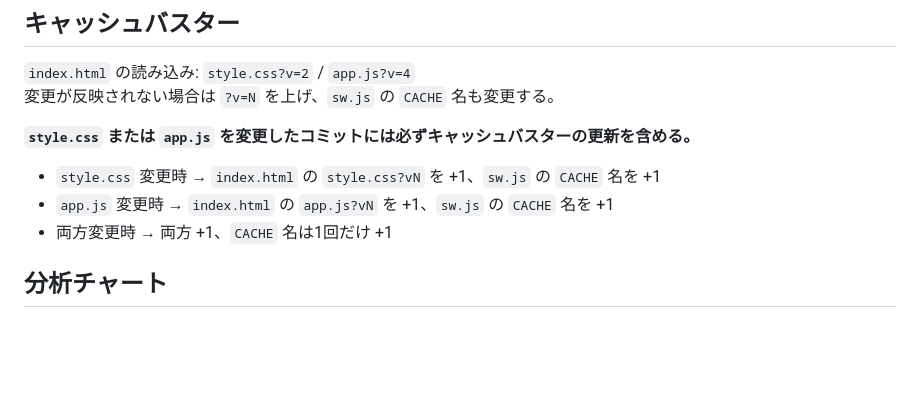
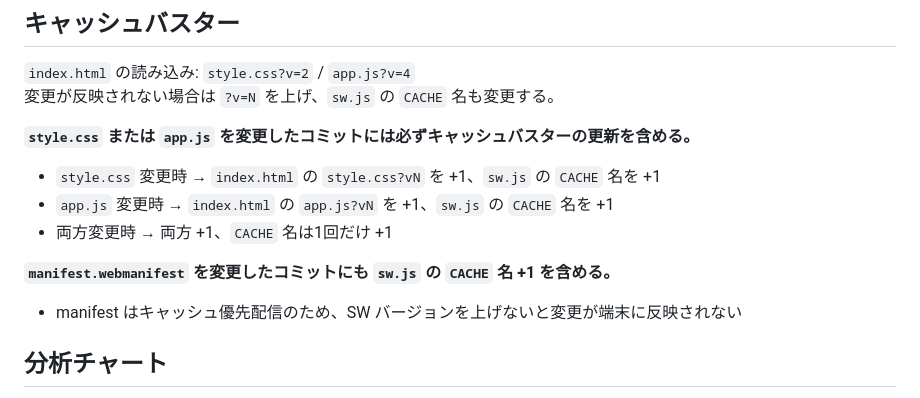
Before and after one commit to twoweller-hub/workoutlog2, a Markdown page: CLAUDE.md, the part around the change. Drawn GitHub-style; blank space fills up the shorter version.

Commit message:
CLAUDE.md: manifest変更時もSWキャッシュバスター更新が必要なルールを追記
Co-Authored-By: Claude Sonnet 4.6 <noreply@anthropic.com>

```diff
--- a/CLAUDE.md
+++ b/CLAUDE.md
@@ -227,6 +227,9 @@ const S = {
 - `app.js` 変更時 → `index.html` の `app.js?vN` を +1、`sw.js` の `CACHE` 名を +1
 - 両方変更時 → 両方 +1、`CACHE` 名は1回だけ +1
 
+**`manifest.webmanifest` を変更したコミットにも `sw.js` の `CACHE` 名 +1 を含める。**
+- manifest はキャッシュ優先配信のため、SW バージョンを上げないと変更が端末に反映されない
+
 ## 分析チャート
 
 - Chart.js 4.4.0 を CDN から読み込み
```
